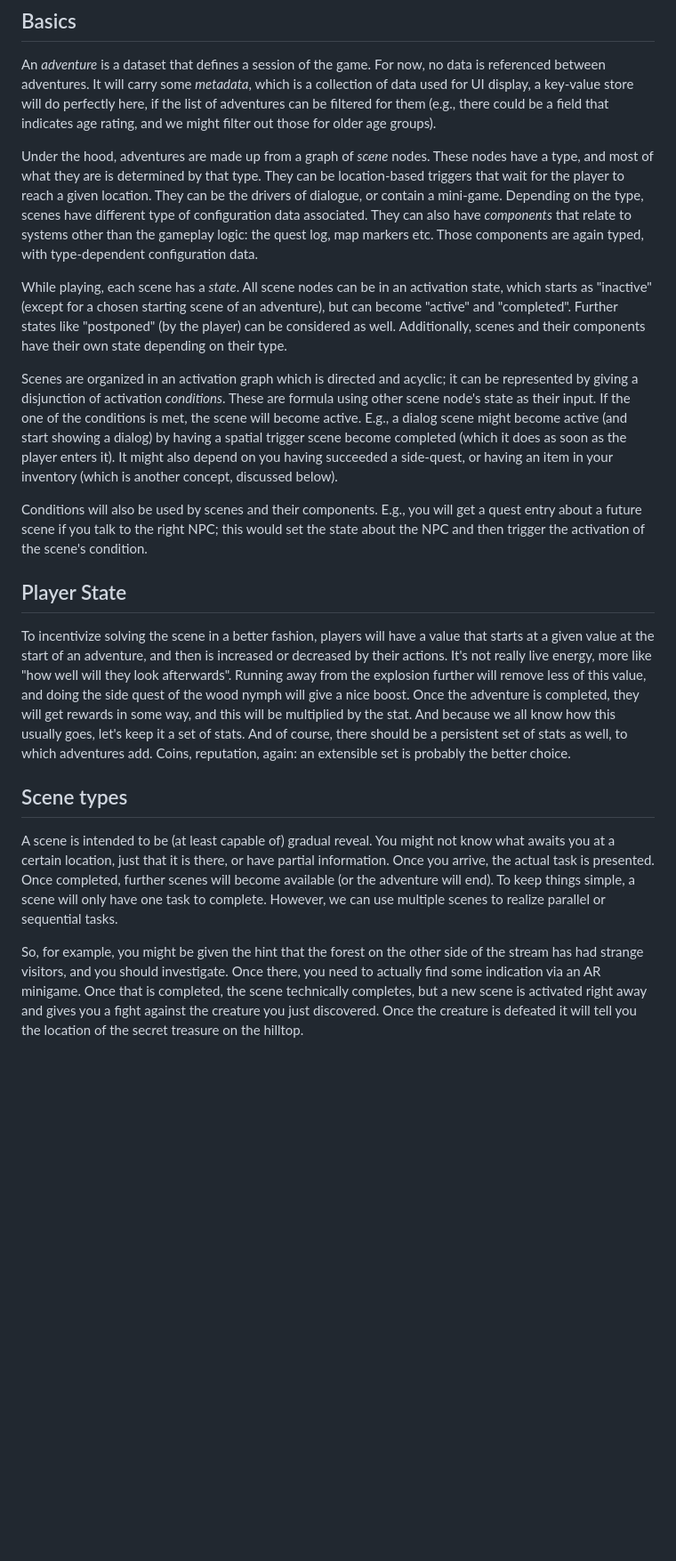
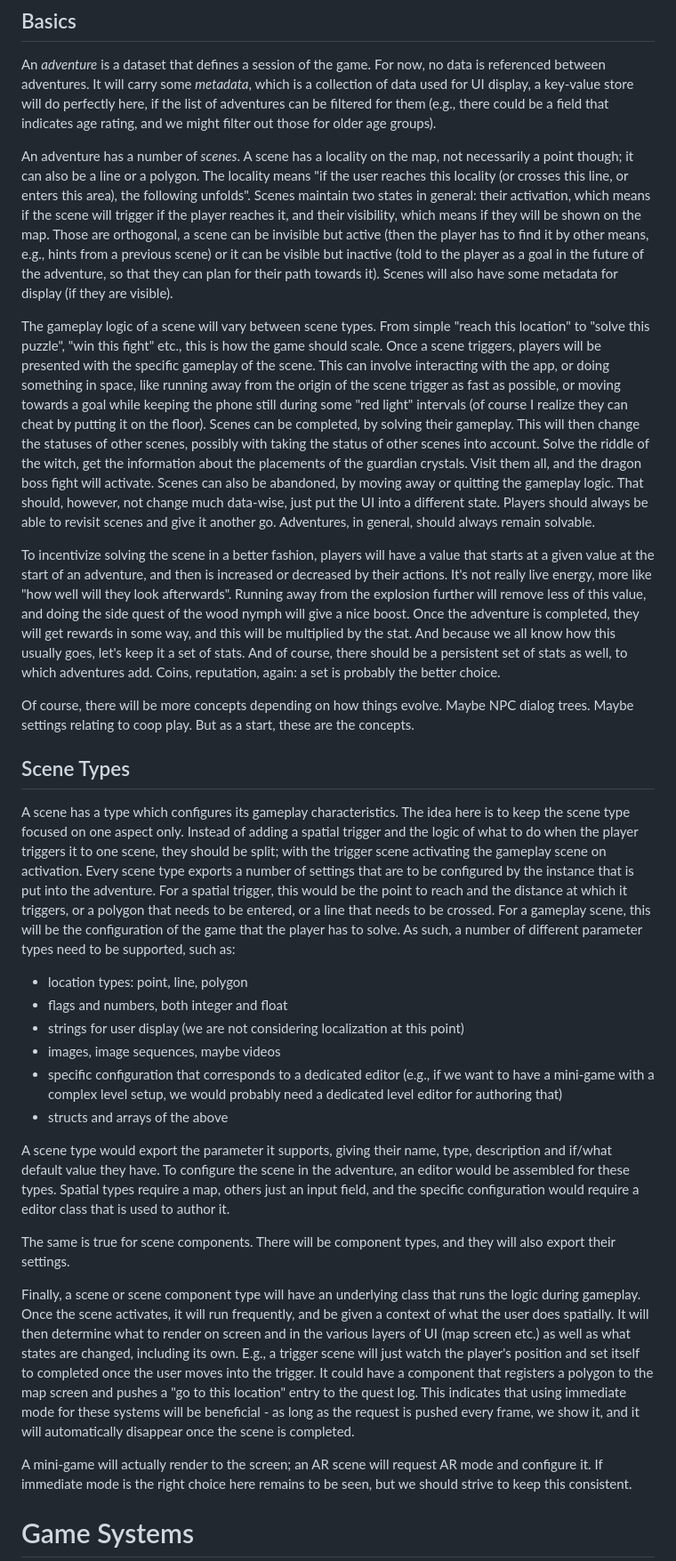
Before and after one commit to MoritzHamm/mtb_trailviewer, a Markdown page: game-editor/DATA.md, the part around one of its changes. Shown at 89% size. GitHub-like rendering; blank space fills up the shorter version.

```diff
--- a/game-editor/DATA.md
+++ b/game-editor/DATA.md
@@ -4,23 +4,33 @@
 
 An _adventure_ is a dataset that defines a session of the game. For now, no data is referenced between adventures. It will carry some _metadata_, which is a collection of data used for UI display, a key-value store will do perfectly here, if the list of adventures can be filtered for them (e.g., there could be a field that indicates age rating, and we might filter out those for older age groups).
 
-Under the hood, adventures are made up from a graph of _scene_ nodes. These nodes have a type, and most of what they are is determined by that type. They can be location-based triggers that wait for the player to reach a given location. They can be the drivers of dialogue, or contain a mini-game. Depending on the type, scenes have different type of configuration data associated. They can also have _components_ that relate to systems other than the gameplay logic: the quest log, map markers etc. Those components are again typed, with type-dependent configuration data.
+An adventure has a number of _scenes_. A scene has a locality on the map, not necessarily a point though; it can also be a line or a polygon. The locality means "if the user reaches this locality (or crosses this line, or enters this area), the following unfolds". Scenes maintain two states in general: their activation, which means if the scene will trigger if the player reaches it, and their visibility, which means if they will be shown on the map. Those are orthogonal, a scene can be invisible but active (then the player has to find it by other means, e.g., hints from a previous scene) or it can be visible but inactive (told to the player as a goal in the future of the adventure, so that they can plan for their path towards it). Scenes will also have some metadata for display (if they are visible).
 
-While playing, each scene has a _state_. All scene nodes can be in an activation state, which starts as "inactive" (except for a chosen starting scene of an adventure), but can become "active" and "completed". Further states like "postponed" (by the player) can be considered as well. Additionally, scenes and their components have their own state depending on their type.
+The gameplay logic of a scene will vary between scene types. From simple "reach this location" to "solve this puzzle", "win this fight" etc., this is how the game should scale. Once a scene triggers, players will be presented with the specific gameplay of the scene. This can involve interacting with the app, or doing something in space, like running away from the origin of the scene trigger as fast as possible, or moving towards a goal while keeping the phone still during some "red light" intervals (of course I realize they can cheat by putting it on the floor).
+Scenes can be completed, by solving their gameplay. This will then change the statuses of other scenes, possibly with taking the status of other scenes into account. Solve the riddle of the witch, get the information about the placements of the guardian crystals. Visit them all, and the dragon boss fight will activate. Scenes can also be abandoned, by moving away or quitting the gameplay logic. That should, however, not change much data-wise, just put the UI into a different state. Players should always be able to revisit scenes and give it another go. Adventures, in general, should always remain solvable.
 
-Scenes are organized in an activation graph which is directed and acyclic; it can be represented by giving a disjunction of activation _conditions_. These are formula using other scene node's state as their input. If the one of the conditions is met, the scene will become active. E.g., a dialog scene might become active (and start showing a dialog) by having a spatial trigger scene become completed (which it does as soon as the player enters it). It might also depend on you having succeeded a side-quest, or having an item in your inventory (which is another concept, discussed below).
+To incentivize solving the scene in a better fashion, players will have a value that starts at a given value at the start of an adventure, and then is increased or decreased by their actions. It's not really live energy, more like "how well will they look afterwards". Running away from the explosion further will remove less of this value, and doing the side quest of the wood nymph will give a nice boost. Once the adventure is completed, they will get rewards in some way, and this will be multiplied by the stat. And because we all know how this usually goes, let's keep it a set of stats. And of course, there should be a persistent set of stats as well, to which adventures add. Coins, reputation, again: a set is probably the better choice.
 
-Conditions will also be used by scenes and their components. E.g., you will get a quest entry about a future scene if you talk to the right NPC; this would set the state about the NPC and then trigger the activation of the scene's condition.
+Of course, there will be more concepts depending on how things evolve. Maybe NPC dialog trees. Maybe settings relating to coop play. But as a start, these are the concepts.
 
+## Scene Types
 
+A scene has a type which configures its gameplay characteristics. The idea here is to keep the scene type focused on one aspect only. Instead of adding a spatial trigger and the logic of what to do when the player triggers it to one scene, they should be split; with the trigger scene activating the gameplay scene on activation.
+Every scene type exports a number of settings that are to be configured by the instance that is put into the adventure. For a spatial trigger, this would be the point to reach and the distance at which it triggers, or a polygon that needs to be entered, or a line that needs to be crossed. For a gameplay scene, this will be the configuration of the game that the player has to solve. As such, a number of different parameter types need to be supported, such as:
+- location types: point, line, polygon
+- flags and numbers, both integer and float
+- strings for user display (we are not considering localization at this point)
+- images, image sequences, maybe videos
+- specific configuration that corresponds to a dedicated editor (e.g., if we want to have a mini-game with a complex level setup, we would probably need a dedicated level editor for authoring that)
+- structs and arrays of the above
 
-## Player State
+A scene type would export the parameter it supports, giving their name, type, description and if/what default value they have. To configure the scene in the adventure, an editor would be assembled for these types. Spatial types require a map, others just an input field, and the specific configuration would require a editor class that is used to author it.
 
-To incentivize solving the scene in a better fashion, players will have a value that starts at a given value at the start of an adventure, and then is increased or decreased by their actions. It's not really live energy, more like "how well will they look afterwards". Running away from the explosion further will remove less of this value, and doing the side quest of the wood nymph will give a nice boost. Once the adventure is completed, they will get rewards in some way, and this will be multiplied by the stat. And because we all know how this usually goes, let's keep it a set of stats. And of course, there should be a persistent set of stats as well, to which adventures add. Coins, reputation, again: an extensible set is probably the better choice.
+The same is true for scene components. There will be component types, and they will also export their settings.
 
-## Scene types
+Finally, a scene or scene component type will have an underlying class that runs the logic during gameplay. Once the scene activates, it will run frequently, and be given a context of what the user does spatially. It will then determine what to render on screen and in the various layers of UI (map screen etc.) as well as what states are changed, including its own. E.g., a trigger scene will just watch the player's position and set itself to completed once the user moves into the trigger. It could have a component that registers a polygon to the map screen and pushes a "go to this location" entry to the quest log. This indicates that using immediate mode for these systems will be beneficial - as long as the request is pushed every frame, we show it, and it will automatically disappear once the scene is completed.
 
-A scene is intended to be (at least capable of) gradual reveal. You might not know what awaits you at a certain location, just that it is there, or have partial information. Once you arrive, the actual task is presented. Once completed, further scenes will become available (or the adventure will end). To keep things simple, a scene will only have one task to complete. However, we can use multiple scenes to realize parallel or sequential tasks.
+A mini-game will actually render to the screen; an AR scene will request AR mode and configure it. If immediate mode is the right choice here remains to be seen, but we should strive to keep this consistent.
 
-So, for example, you might be given the hint that the forest on the other side of the stream has had strange visitors, and you should investigate. Once there, you need to actually find some indication via an AR minigame. Once that is completed, the scene technically completes, but a new scene is activated right away and gives you a fight against the creature you just discovered. Once the creature is defeated it will tell you the location of the secret treasure on the hilltop.
+# Game Systems
 
```
Also changed, not shown: other parts of game-editor/DATA.md (+9 -1 lines).
